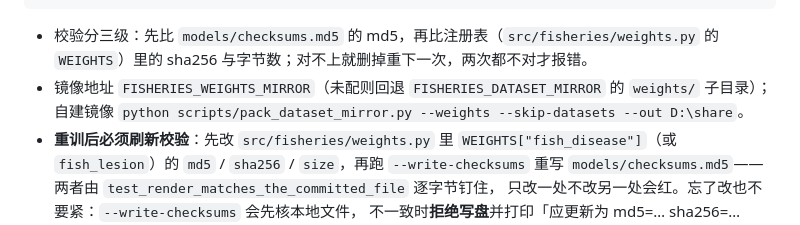
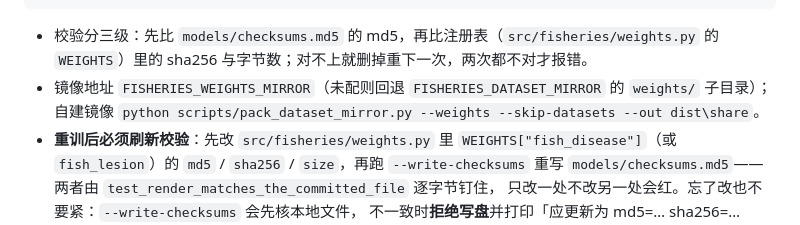
Before and after one commit to ZaKo333/ProjectFisheries, a Markdown page: docs/模型训练说明.md, the part around the change. Drawn GitHub-style.

```diff
--- a/docs/模型训练说明.md
+++ b/docs/模型训练说明.md
@@ -299,7 +299,7 @@ def _resolve_backend(weights_path) -> tuple[str, str | None]: ...
 - 校验分三级：先比 `models/checksums.md5` 的 md5，再比注册表（`src/fisheries/weights.py`
   的 `WEIGHTS`）里的 sha256 与字节数；对不上就删掉重下一次，两次都不对才报错。
 - 镜像地址 `FISHERIES_WEIGHTS_MIRROR`（未配则回退 `FISHERIES_DATASET_MIRROR` 的 `weights/`
-  子目录）；自建镜像 `python scripts/pack_dataset_mirror.py --weights --skip-datasets --out D:\share`。
+  子目录）；自建镜像 `python scripts/pack_dataset_mirror.py --weights --skip-datasets --out dist\share`。
 - **重训后必须刷新校验**：先改 `src/fisheries/weights.py` 里 `WEIGHTS["fish_disease"]`（或
   `fish_lesion`）的 `md5` / `sha256` / `size`，再跑 `--write-checksums` 重写
   `models/checksums.md5`——两者由 `test_render_matches_the_committed_file` 逐字节钉住，
```
Also changed, not shown: README.md (+5 -5 lines), docs/数据集说明.md (+3 -3 lines).
